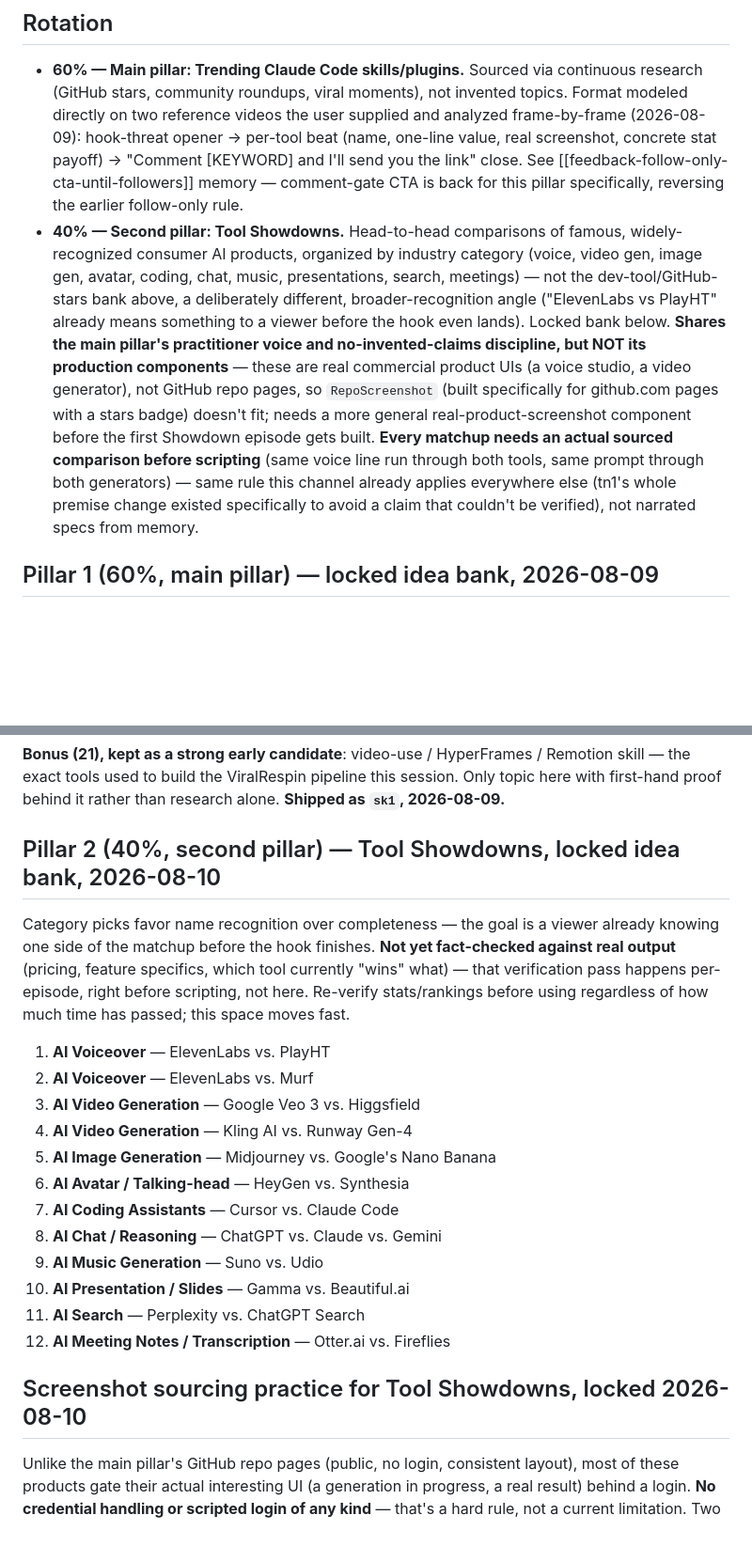
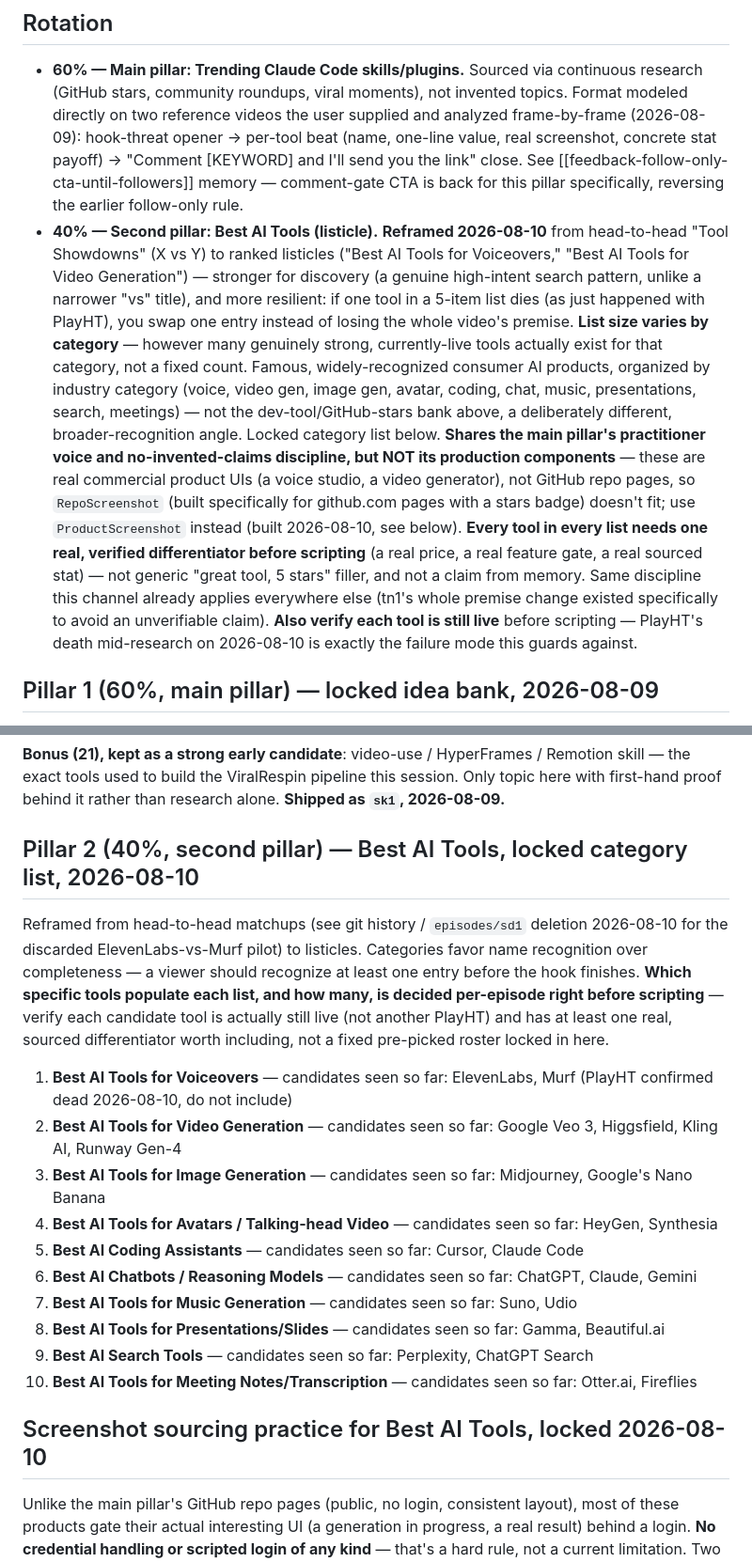
Before and after one commit to thataipm/contentengine, a Markdown page: docs/thataipm_pillar2_content_plan.md, 2 parts joined by grey strips. Shown at 94% size. GitHub-like rendering; blank space fills up the shorter version.

Commit message:
Reframe second pillar from head-to-head Showdowns to Best AI Tools listicles

```diff
--- a/docs/thataipm_pillar2_content_plan.md
+++ b/docs/thataipm_pillar2_content_plan.md
@@ -16,19 +16,26 @@ the same **@thataipm** channel. See `CLAUDE.md` §1 for the original channel bri
   payoff) → "Comment [KEYWORD] and I'll send you the link" close. See
   [[feedback-follow-only-cta-until-followers]] memory — comment-gate CTA is back for this pillar
   specifically, reversing the earlier follow-only rule.
-- **40% — Second pillar: Tool Showdowns.** Head-to-head comparisons of famous, widely-recognized
-  consumer AI products, organized by industry category (voice, video gen, image gen, avatar,
-  coding, chat, music, presentations, search, meetings) — not the dev-tool/GitHub-stars bank
-  above, a deliberately different, broader-recognition angle ("ElevenLabs vs PlayHT" already
-  means something to a viewer before the hook even lands). Locked bank below. **Shares the main
-  pillar's practitioner voice and no-invented-claims discipline, but NOT its production
-  components** — these are real commercial product UIs (a voice studio, a video generator), not
-  GitHub repo pages, so `RepoScreenshot` (built specifically for github.com pages with a stars
-  badge) doesn't fit; needs a more general real-product-screenshot component before the first
-  Showdown episode gets built. **Every matchup needs an actual sourced comparison before
-  scripting** (same voice line run through both tools, same prompt through both generators) —
-  same rule this channel already applies everywhere else (tn1's whole premise change existed
-  specifically to avoid a claim that couldn't be verified), not narrated specs from memory.
+- **40% — Second pillar: Best AI Tools (listicle).** **Reframed 2026-08-10** from head-to-head
+  "Tool Showdowns" (X vs Y) to ranked listicles ("Best AI Tools for Voiceovers," "Best AI Tools
+  for Video Generation") — stronger for discovery (a genuine high-intent search pattern, unlike
+  a narrower "vs" title), and more resilient: if one tool in a 5-item list dies (as just
+  happened with PlayHT), you swap one entry instead of losing the whole video's premise. **List
+  size varies by category** — however many genuinely strong, currently-live tools actually exist
+  for that category, not a fixed count. Famous, widely-recognized consumer AI products, organized
+  by industry category (voice, video gen, image gen, avatar, coding, chat, music, presentations,
+  search, meetings) — not the dev-tool/GitHub-stars bank above, a deliberately different,
+  broader-recognition angle. Locked category list below. **Shares the main pillar's practitioner
+  voice and no-invented-claims discipline, but NOT its production components** — these are real
+  commercial product UIs (a voice studio, a video generator), not GitHub repo pages, so
+  `RepoScreenshot` (built specifically for github.com pages with a stars badge) doesn't fit; use
+  `ProductScreenshot` instead (built 2026-08-10, see below). **Every tool in every list needs one
+  real, verified differentiator before scripting** (a real price, a real feature gate, a real
+  sourced stat) — not generic "great tool, 5 stars" filler, and not a claim from memory. Same
+  discipline this channel already applies everywhere else (tn1's whole premise change existed
+  specifically to avoid an unverifiable claim). **Also verify each tool is still live** before
+  scripting — PlayHT's death mid-research on 2026-08-10 is exactly the failure mode this guards
+  against.
 
 ## Pillar 1 (60%, main pillar) — locked idea bank, 2026-08-09
 
@@ -79,28 +86,31 @@ much time has passed — this ecosystem moves fast and star counts/rankings shif
 the exact tools used to build the ViralRespin pipeline this session. Only topic here with
 first-hand proof behind it rather than research alone. **Shipped as `sk1`, 2026-08-09.**
 
-## Pillar 2 (40%, second pillar) — Tool Showdowns, locked idea bank, 2026-08-10
+## Pillar 2 (40%, second pillar) — Best AI Tools, locked category list, 2026-08-10
 
-Category picks favor name recognition over completeness — the goal is a viewer already knowing
-one side of the matchup before the hook finishes. **Not yet fact-checked against real output**
-(pricing, feature specifics, which tool currently "wins" what) — that verification pass happens
-per-episode, right before scripting, not here. Re-verify stats/rankings before using regardless
-of how much time has passed; this space moves fast.
+Reframed from head-to-head matchups (see git history / `episodes/sd1` deletion 2026-08-10 for
+the discarded ElevenLabs-vs-Murf pilot) to listicles. Categories favor name recognition over
+completeness — a viewer should recognize at least one entry before the hook finishes. **Which
+specific tools populate each list, and how many, is decided per-episode right before scripting**
+— verify each candidate tool is actually still live (not another PlayHT) and has at least one
+real, sourced differentiator worth including, not a fixed pre-picked roster locked in here.
 
-1. **AI Voiceover** — ElevenLabs vs. PlayHT
-2. **AI Voiceover** — ElevenLabs vs. Murf
-3. **AI Video Generation** — Google Veo 3 vs. Higgsfield
-4. **AI Video Generation** — Kling AI vs. Runway Gen-4
-5. **AI Image Generation** — Midjourney vs. Google's Nano Banana
-6. **AI Avatar / Talking-head** — HeyGen vs. Synthesia
-7. **AI Coding Assistants** — Cursor vs. Claude Code
-8. **AI Chat / Reasoning** — ChatGPT vs. Claude vs. Gemini
-9. **AI Music Generation** — Suno vs. Udio
-10. **AI Presentation / Slides** — Gamma vs. Beautiful.ai
-11. **AI Search** — Perplexity vs. ChatGPT Search
-12. **AI Meeting Notes / Transcription** — Otter.ai vs. Fireflies
+1. **Best AI Tools for Voiceovers** — candidates seen so far: ElevenLabs, Murf (PlayHT confirmed
+   dead 2026-08-10, do not include)
+2. **Best AI Tools for Video Generation** — candidates seen so far: Google Veo 3, Higgsfield,
+   Kling AI, Runway Gen-4
+3. **Best AI Tools for Image Generation** — candidates seen so far: Midjourney, Google's Nano
+   Banana
+4. **Best AI Tools for Avatars / Talking-head Video** — candidates seen so far: HeyGen, Synthesia
+5. **Best AI Coding Assistants** — candidates seen so far: Cursor, Claude Code
+6. **Best AI Chatbots / Reasoning Models** — candidates seen so far: ChatGPT, Claude, Gemini
+7. **Best AI Tools for Music Generation** — candidates seen so far: Suno, Udio
+8. **Best AI Tools for Presentations/Slides** — candidates seen so far: Gamma, Beautiful.ai
+9. **Best AI Search Tools** — candidates seen so far: Perplexity, ChatGPT Search
+10. **Best AI Tools for Meeting Notes/Transcription** — candidates seen so far: Otter.ai,
+    Fireflies
 
-## Screenshot sourcing practice for Tool Showdowns, locked 2026-08-10
+## Screenshot sourcing practice for Best AI Tools, locked 2026-08-10
 
 Unlike the main pillar's GitHub repo pages (public, no login, consistent layout), most of these
 products gate their actual interesting UI (a generation in progress, a real result) behind a
```
Also changed, not shown: other parts of docs/thataipm_pillar2_content_plan.md (+3 -1 lines), docs/30_day_content_calendar.md (+46 -28 lines).
